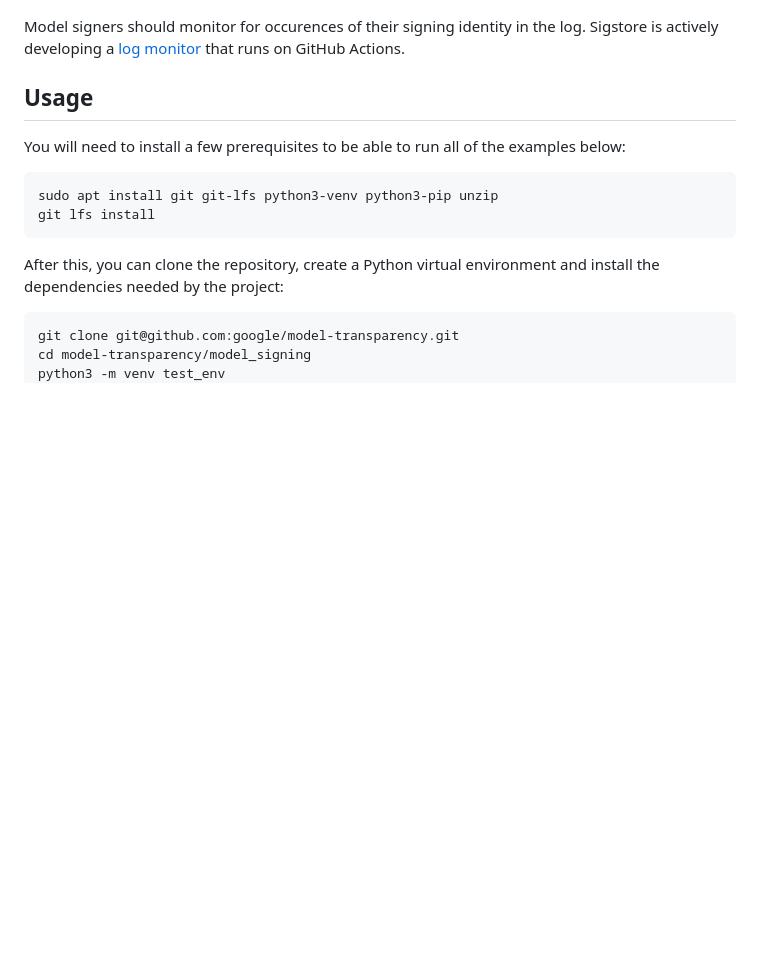
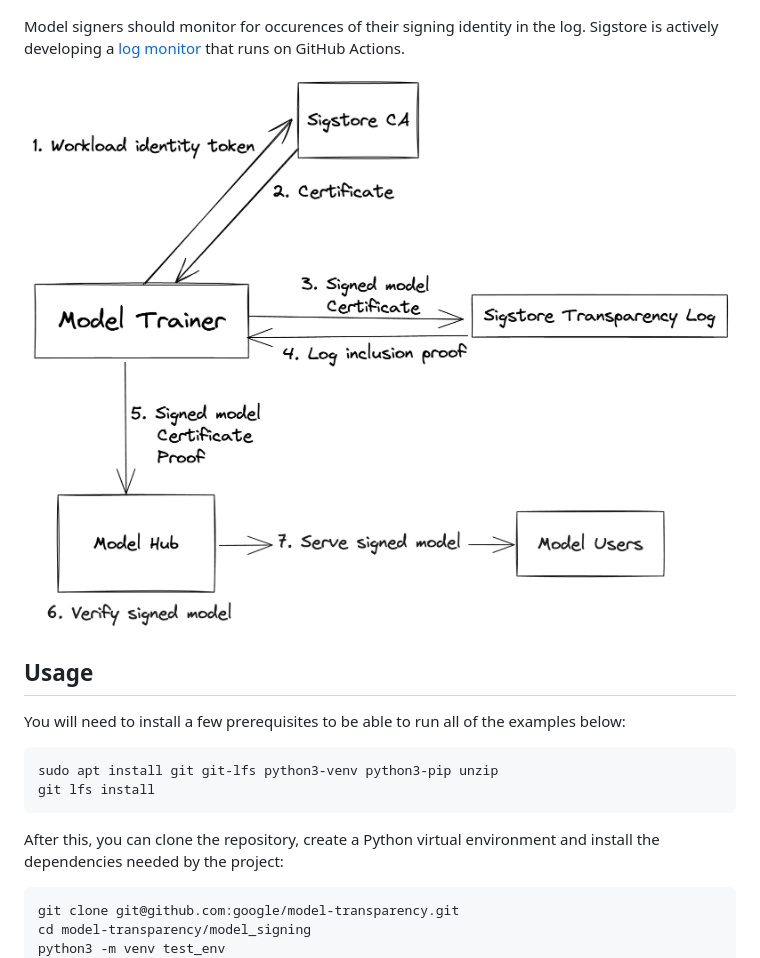
Before and after one commit to sigstore/model-transparency, a Markdown page: model_signing/README.md, the part around the change. Drawn GitHub-style; pictures changed too: model_signing/images/sigstore-model-diagram.png (added); blank space fills up the shorter version.

Commit message:
Add diagram for Sigstore signing
Signed-off-by: Hayden Blauzvern <hblauzvern@google.com>

```diff
--- a/model_signing/README.md
+++ b/model_signing/README.md
@@ -18,6 +18,8 @@ signing events.
 Model signers should monitor for occurences of their signing identity in the
 log. Sigstore is actively developing a [log
 monitor](https://github.com/sigstore/rekor-monitor) that runs on GitHub Actions.
+
+![Signing models with Sigstore](images/sigstore-model-diagram.png)
 
 ## Usage
 
```
